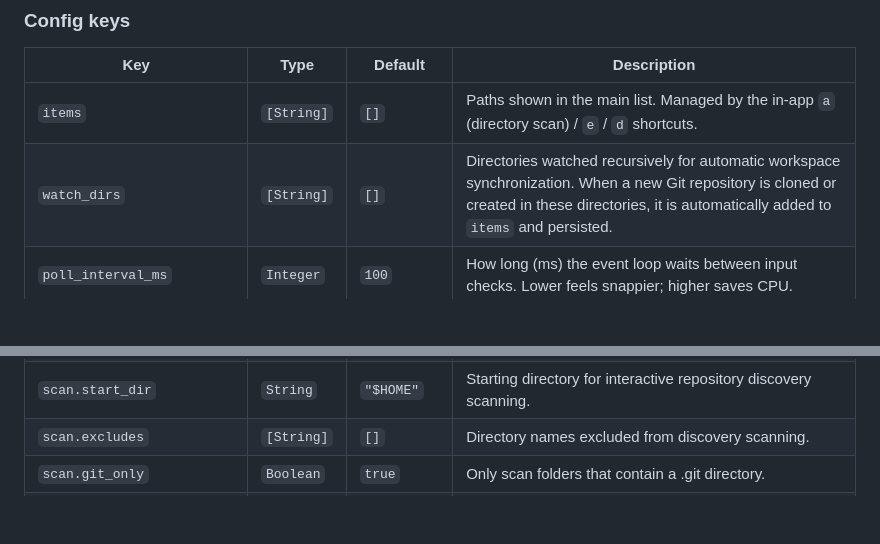
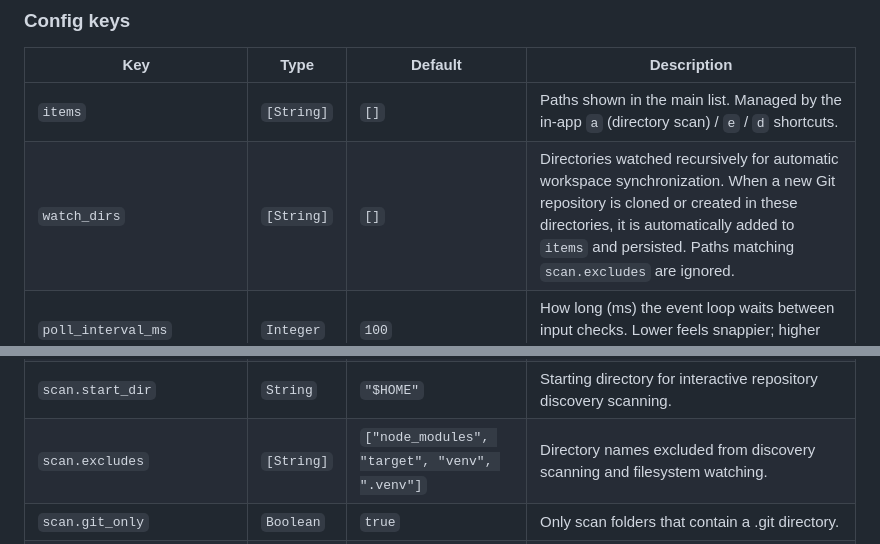
Before and after one commit to tareqmy/gitwig, a Markdown page: docs/configuration.md, 2 parts joined by grey strips. GitHub-like rendering; blank space fills up the shorter version.

Commit message:
docs: update configuration.md for new scan.excludes default and watcher behavior

```diff
--- a/docs/configuration.md
+++ b/docs/configuration.md
@@ -45,7 +45,7 @@ show_stale_projects = true
 | Key | Type | Default | Description |
 | --- | ---- | ------- | ----------- |
 | `items` | `[String]` | `[]` | Paths shown in the main list. Managed by the in-app `a` (directory scan) / `e` / `d` shortcuts. |
-| `watch_dirs` | `[String]` | `[]` | Directories watched recursively for automatic workspace synchronization. When a new Git repository is cloned or created in these directories, it is automatically added to `items` and persisted. |
+| `watch_dirs` | `[String]` | `[]` | Directories watched recursively for automatic workspace synchronization. When a new Git repository is cloned or created in these directories, it is automatically added to `items` and persisted. Paths matching `scan.excludes` are ignored. |
 | `poll_interval_ms` | `Integer` | `100` | How long (ms) the event loop waits between input checks. Lower feels snappier; higher saves CPU. |
 | `max_commits` | `Integer` | `0` | Maximum commits to load in workspace view. Set to `0` for unlimited. |
 | `page_size` | `Integer` | `10` | Number of lines/items scrolled by Page Up / Page Down. |
@@ -55,7 +55,7 @@ show_stale_projects = true
 | `compatibility_mode` | `Boolean` | `false` | Enable to use simple ASCII symbols instead of rich Unicode icons/emojis (prevents layout alignment issues in restricted terminals like RustRover's built-in terminal). |
 | `scan.max_depth` | `Integer` | `6` | Maximum directory depth to search for git repositories during discovery. |
 | `scan.start_dir` | `String` | `"$HOME"` | Starting directory for interactive repository discovery scanning. |
-| `scan.excludes` | `[String]` | `[]` | Directory names excluded from discovery scanning. |
+| `scan.excludes` | `[String]` | `["node_modules", "target", "venv", ".venv"]` | Directory names excluded from discovery scanning and filesystem watching. |
 | `scan.git_only` | `Boolean` | `true` | Only scan folders that contain a .git directory. |
 | `auto_fetch_interval_mins` | `Integer` | `10` | Time interval in minutes to automatically run background fetches for all repositories. Set to `0` to disable. |
 | `show_system_stats` | `Boolean` | `false` | Display CPU and Memory utilization of the Gitwig process in the bottom status bar. |
```
